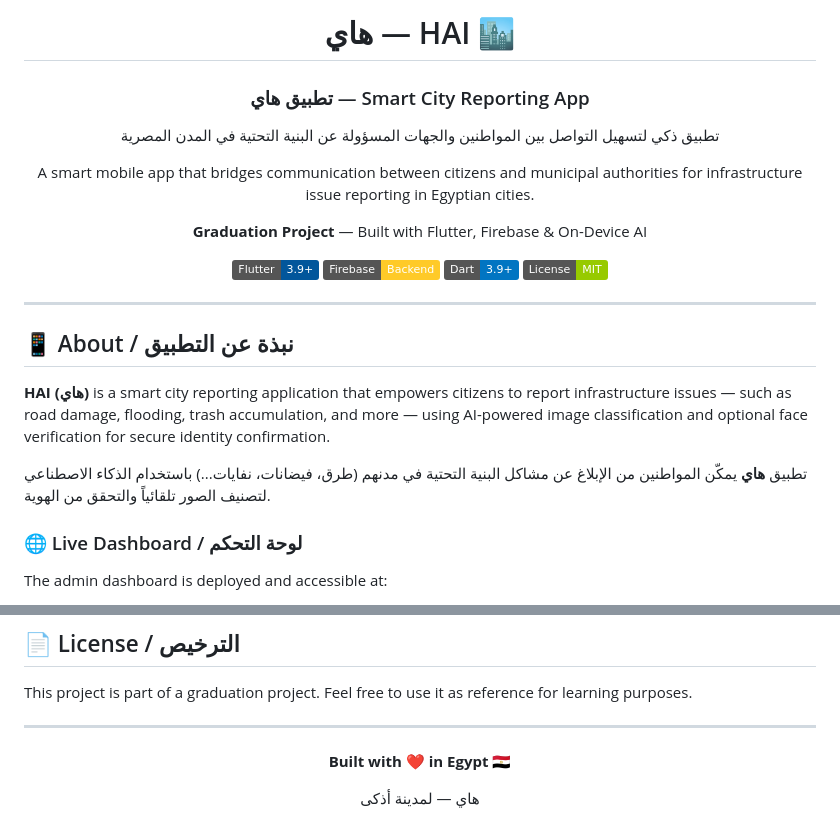
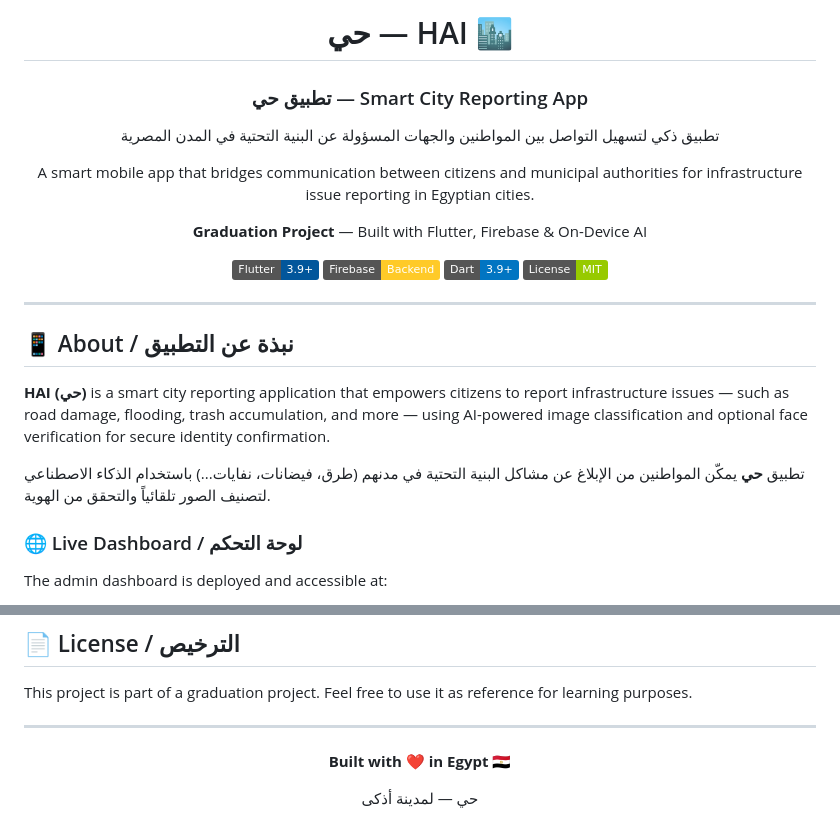
Before and after one commit to blackjoker94/hai_app, a Markdown page: README.md, 2 parts joined by grey strips. Drawn GitHub-style; badges without logos.

```diff
--- a/README.md
+++ b/README.md
@@ -1,8 +1,8 @@
 <div align="center">
 
-# هاي — HAI 🏙️
+# حي — HAI 🏙️
 
-### تطبيق هاي — Smart City Reporting App
+### تطبيق حي — Smart City Reporting App
 
 تطبيق ذكي لتسهيل التواصل بين المواطنين والجهات المسؤولة عن البنية التحتية في المدن المصرية
 
@@ -21,9 +21,9 @@ A smart mobile app that bridges communication between citizens and municipal aut
 
 ## 📱 About / نبذة عن التطبيق
 
-**HAI (هاي)** is a smart city reporting application that empowers citizens to report infrastructure issues — such as road damage, flooding, trash accumulation, and more — using AI-powered image classification and optional face verification for secure identity confirmation.
+**HAI (حي)** is a smart city reporting application that empowers citizens to report infrastructure issues — such as road damage, flooding, trash accumulation, and more — using AI-powered image classification and optional face verification for secure identity confirmation.
 
-تطبيق **هاي** يمكّن المواطنين من الإبلاغ عن مشاكل البنية التحتية في مدنهم (طرق، فيضانات، نفايات...) باستخدام الذكاء الاصطناعي لتصنيف الصور تلقائياً والتحقق من الهوية.
+تطبيق **حي** يمكّن المواطنين من الإبلاغ عن مشاكل البنية التحتية في مدنهم (طرق، فيضانات، نفايات...) باستخدام الذكاء الاصطناعي لتصنيف الصور تلقائياً والتحقق من الهوية.
 
 ### 🌐 Live Dashboard / لوحة التحكم
 
@@ -260,6 +260,6 @@ This project is part of a graduation project. Feel free to use it as reference f
 
 **Built with ❤️ in Egypt 🇪🇬**
 
-هاي — لمدينة أذكى
+حي — لمدينة أذكى
 
 </div>
```
